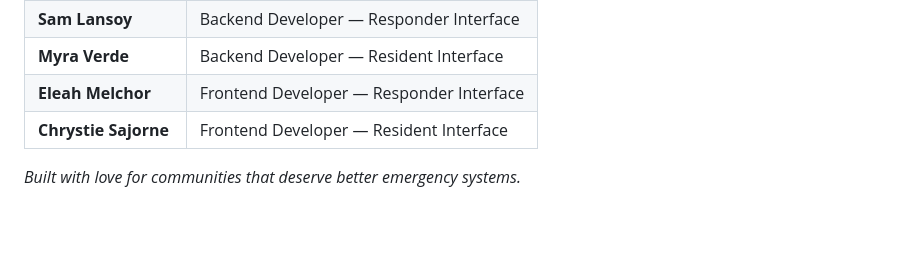
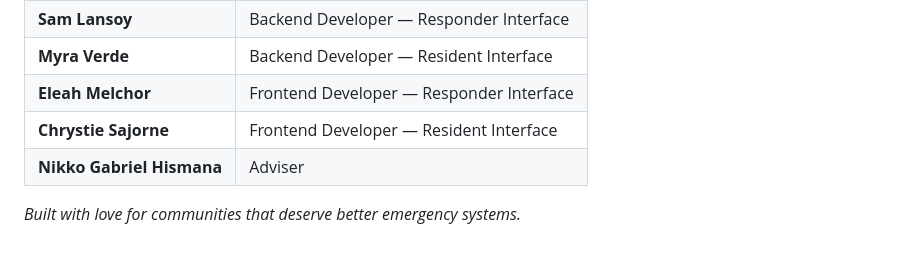
Before and after one commit to AGAP-by-tomBYTES/AGAP, a Markdown page: README.md, the part around the change. Drawn GitHub-style; blank space fills up the shorter version.

Commit message:
readme: added readme

```diff
--- a/README.md
+++ b/README.md
@@ -193,5 +193,5 @@ The result is a solution grounded in reality, not assumption.
 | **Myra Verde** | Backend Developer — Resident Interface |
 | **Eleah Melchor** | Frontend Developer — Responder Interface |
 | **Chrystie Sajorne** | Frontend Developer — Resident Interface |
-
+| **Nikko Gabriel Hismana** | Adviser |
 *Built with love for communities that deserve better emergency systems.*
```
